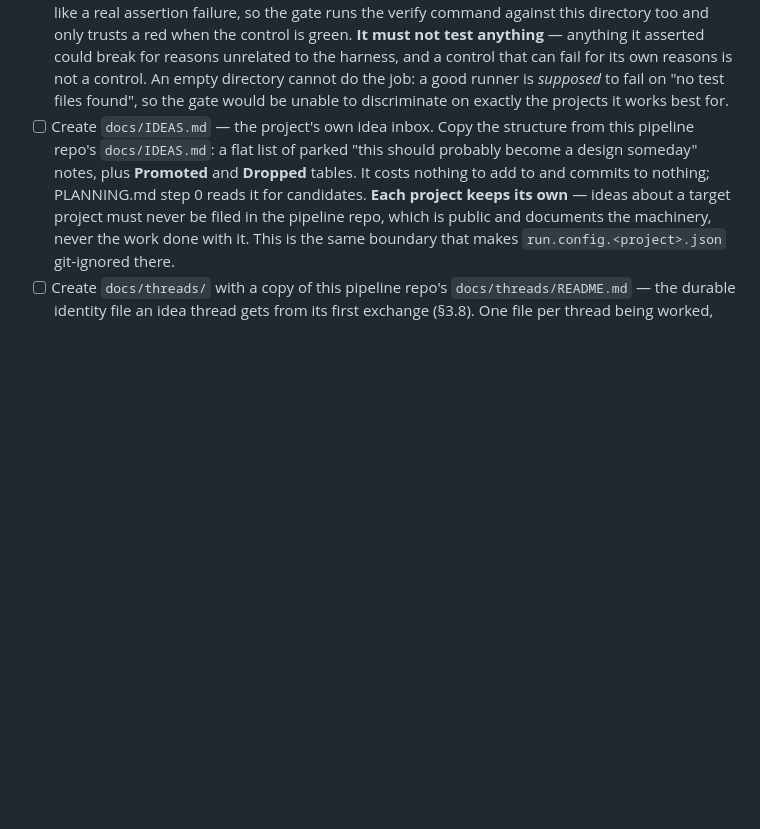
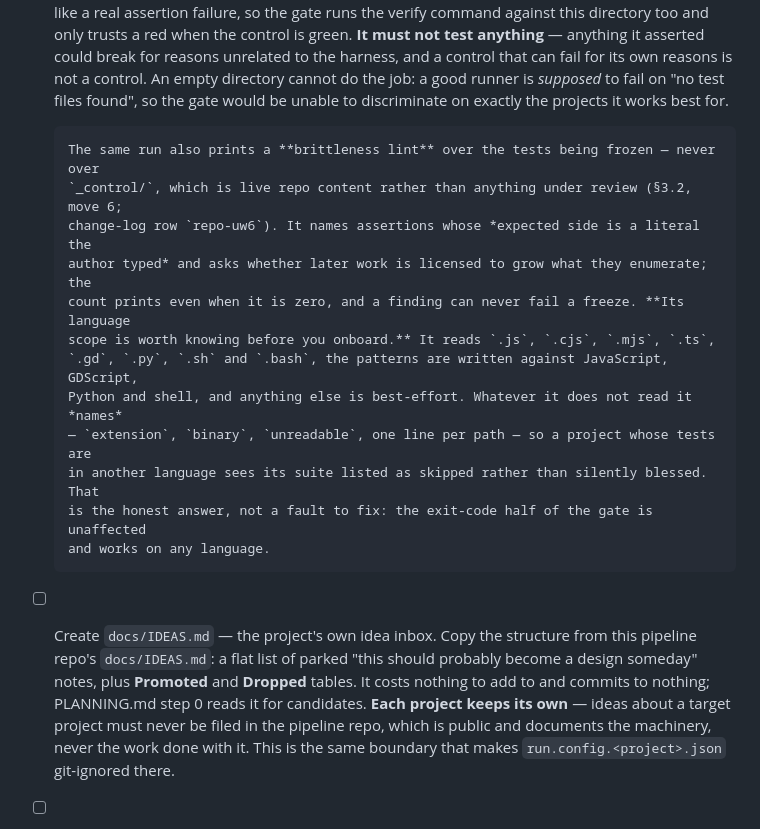
Before and after one commit to Chadleewalker/Multi-AgentPipelines, a Markdown page: ONBOARDING.md, the part around the change. Rendered like a GitHub page; blank space fills up the shorter version.

Commit message:
repo-uw6 docs: ONBOARDING gains the freeze gate's brittleness lint and its language scope

```diff
--- a/ONBOARDING.md
+++ b/ONBOARDING.md
@@ -129,6 +129,19 @@ coverage that matters is of the area about to be tasked out, not of the whole sy
       not a control. An empty directory cannot do the job: a good runner is *supposed* to fail
       on "no test files found", so the gate would be unable to discriminate on exactly the
       projects it works best for.
+
+      The same run also prints a **brittleness lint** over the tests being frozen — never over
+      `_control/`, which is live repo content rather than anything under review (§3.2, move 6;
+      change-log row `repo-uw6`). It names assertions whose *expected side is a literal the
+      author typed* and asks whether later work is licensed to grow what they enumerate; the
+      count prints even when it is zero, and a finding can never fail a freeze. **Its language
+      scope is worth knowing before you onboard.** It reads `.js`, `.cjs`, `.mjs`, `.ts`,
+      `.gd`, `.py`, `.sh` and `.bash`, the patterns are written against JavaScript, GDScript,
+      Python and shell, and anything else is best-effort. Whatever it does not read it *names*
+      — `extension`, `binary`, `unreadable`, one line per path — so a project whose tests are
+      in another language sees its suite listed as skipped rather than silently blessed. That
+      is the honest answer, not a fault to fix: the exit-code half of the gate is unaffected
+      and works on any language.
 - [ ] Create `docs/IDEAS.md` — the project's own idea inbox. Copy the structure from
       this pipeline repo's `docs/IDEAS.md`: a flat list of parked "this should probably
       become a design someday" notes, plus **Promoted** and **Dropped** tables. It costs
```
